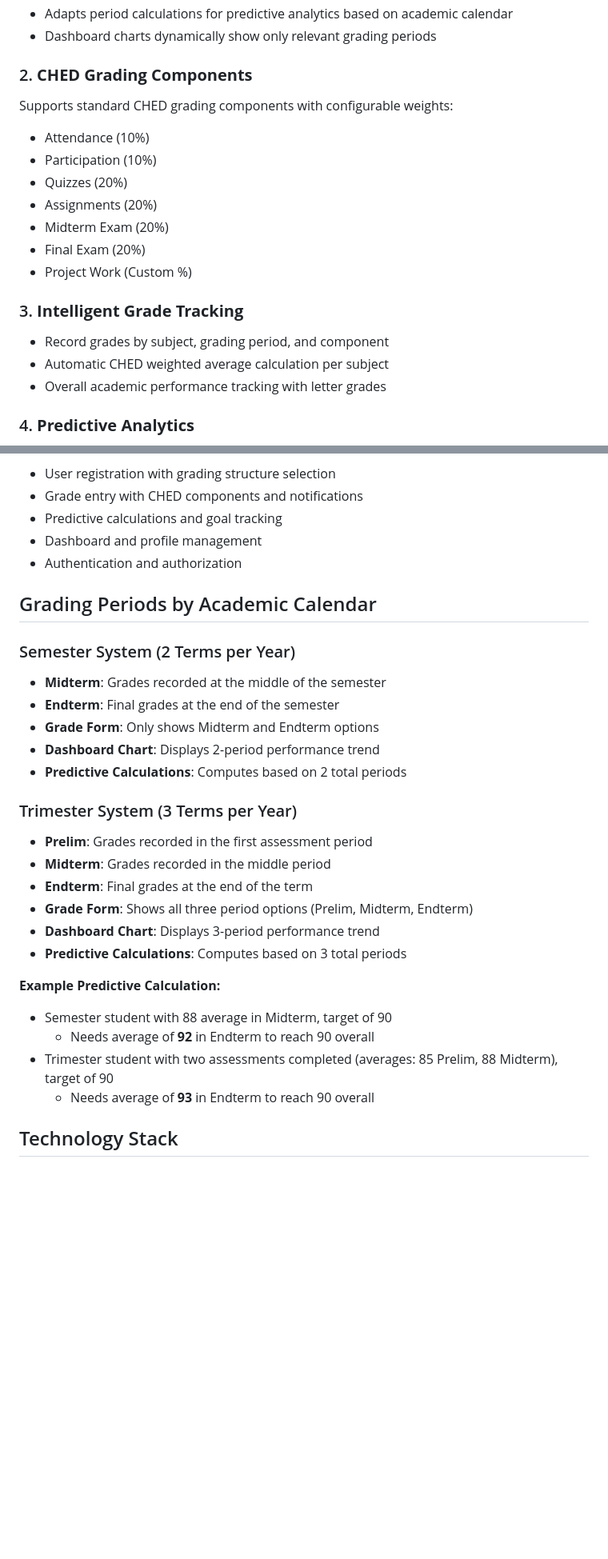
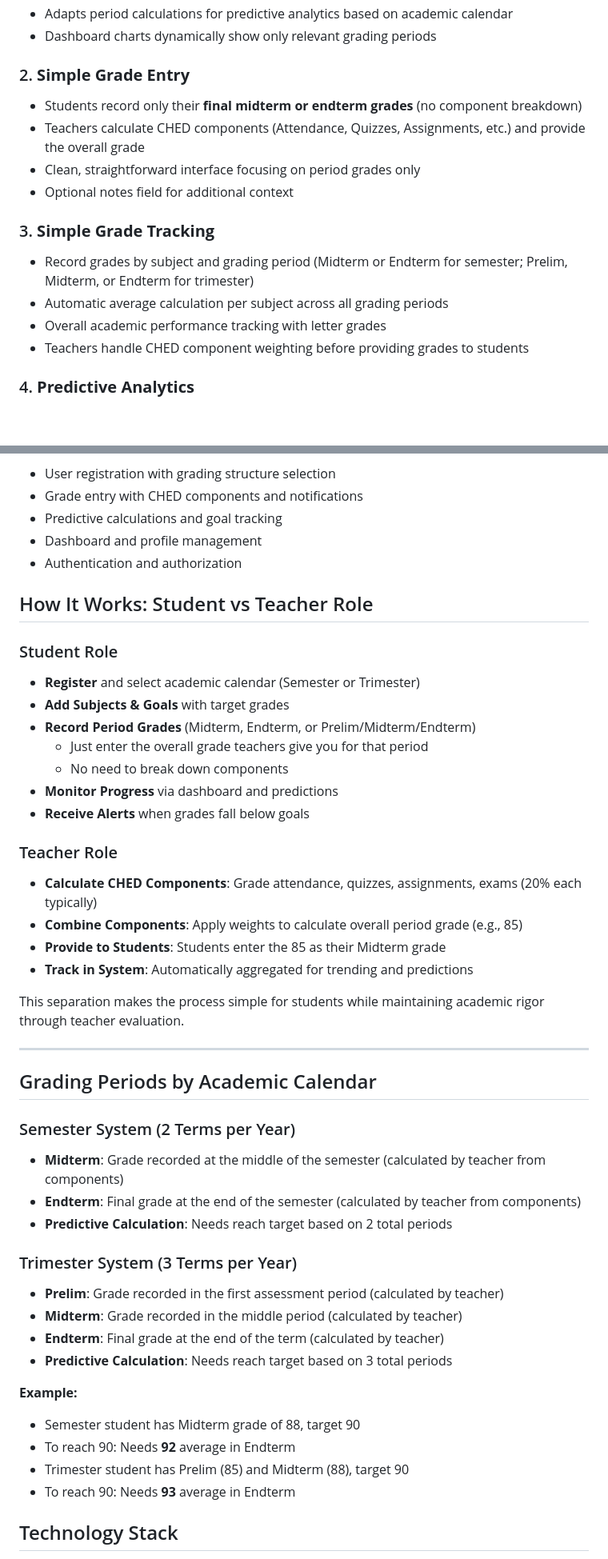
Before and after one commit to 6h0st-2cr1pt/-Study_Track, a Markdown page: README.md, 2 parts joined by grey strips. Shown at 80% size. Rendered like a GitHub page; blank space fills up the shorter version.

Commit message:
Update README - simplify documentation for grade entry without CHED components. Teachers calculate components, students enter period grades

```diff
--- a/README.md
+++ b/README.md
@@ -12,20 +12,17 @@ StudyTrack is a Django-based academic progress monitoring system for college stu
 - Adapts period calculations for predictive analytics based on academic calendar
 - Dashboard charts dynamically show only relevant grading periods
 
-### 2. **CHED Grading Components**
-Supports standard CHED grading components with configurable weights:
-- Attendance (10%)
-- Participation (10%)
-- Quizzes (20%)
-- Assignments (20%)
-- Midterm Exam (20%)
-- Final Exam (20%)
-- Project Work (Custom %)
+### 2. **Simple Grade Entry**
+- Students record only their **final midterm or endterm grades** (no component breakdown)
+- Teachers calculate CHED components (Attendance, Quizzes, Assignments, etc.) and provide the overall grade
+- Clean, straightforward interface focusing on period grades only
+- Optional notes field for additional context
 
-### 3. **Intelligent Grade Tracking**
-- Record grades by subject, grading period, and component
-- Automatic CHED weighted average calculation per subject
+### 3. **Simple Grade Tracking**
+- Record grades by subject and grading period (Midterm or Endterm for semester; Prelim, Midterm, or Endterm for trimester)
+- Automatic average calculation per subject across all grading periods
 - Overall academic performance tracking with letter grades
+- Teachers handle CHED component weighting before providing grades to students
 
 ### 4. **Predictive Analytics**
 - **Minimum Grade Calculator**: Determines the minimum grade required in remaining assessment terms to:
@@ -133,28 +131,45 @@ All 8 tests cover:
 - Dashboard and profile management
 - Authentication and authorization
 
+## How It Works: Student vs Teacher Role
+
+### Student Role
+- **Register** and select academic calendar (Semester or Trimester)
+- **Add Subjects & Goals** with target grades
+- **Record Period Grades** (Midterm, Endterm, or Prelim/Midterm/Endterm)
+  - Just enter the overall grade teachers give you for that period
+  - No need to break down components
+- **Monitor Progress** via dashboard and predictions
+- **Receive Alerts** when grades fall below goals
+
+### Teacher Role
+- **Calculate CHED Components**: Grade attendance, quizzes, assignments, exams (20% each typically)
+- **Combine Components**: Apply weights to calculate overall period grade (e.g., 85)
+- **Provide to Students**: Students enter the 85 as their Midterm grade
+- **Track in System**: Automatically aggregated for trending and predictions
+
+This separation makes the process simple for students while maintaining academic rigor through teacher evaluation.
+
+---
+
 ## Grading Periods by Academic Calendar
 
 ### Semester System (2 Terms per Year)
-- **Midterm**: Grades recorded at the middle of the semester
-- **Endterm**: Final grades at the end of the semester
-- **Grade Form**: Only shows Midterm and Endterm options
-- **Dashboard Chart**: Displays 2-period performance trend
-- **Predictive Calculations**: Computes based on 2 total periods
+- **Midterm**: Grade recorded at the middle of the semester (calculated by teacher from components)
+- **Endterm**: Final grade at the end of the semester (calculated by teacher from components)
+- **Predictive Calculation**: Needs reach target based on 2 total periods
 
 ### Trimester System (3 Terms per Year)
-- **Prelim**: Grades recorded in the first assessment period
-- **Midterm**: Grades recorded in the middle period
-- **Endterm**: Final grades at the end of the term
-- **Grade Form**: Shows all three period options (Prelim, Midterm, Endterm)
-- **Dashboard Chart**: Displays 3-period performance trend
-- **Predictive Calculations**: Computes based on 3 total periods
+- **Prelim**: Grade recorded in the first assessment period (calculated by teacher)
+- **Midterm**: Grade recorded in the middle period (calculated by teacher)
+- **Endterm**: Final grade at the end of the term (calculated by teacher)
+- **Predictive Calculation**: Needs reach target based on 3 total periods
 
-**Example Predictive Calculation:**
-- Semester student with 88 average in Midterm, target of 90
-  - Needs average of **92** in Endterm to reach 90 overall
-- Trimester student with two assessments completed (averages: 85 Prelim, 88 Midterm), target of 90
-  - Needs average of **93** in Endterm to reach 90 overall
+**Example:**
+- Semester student has Midterm grade of 88, target 90
+- To reach 90: Needs **92** average in Endterm
+- Trimester student has Prelim (85) and Midterm (88), target 90
+- To reach 90: Needs **93** average in Endterm
 
 
 
```
Also changed, not shown: other parts of README.md (+9 -8 lines).
